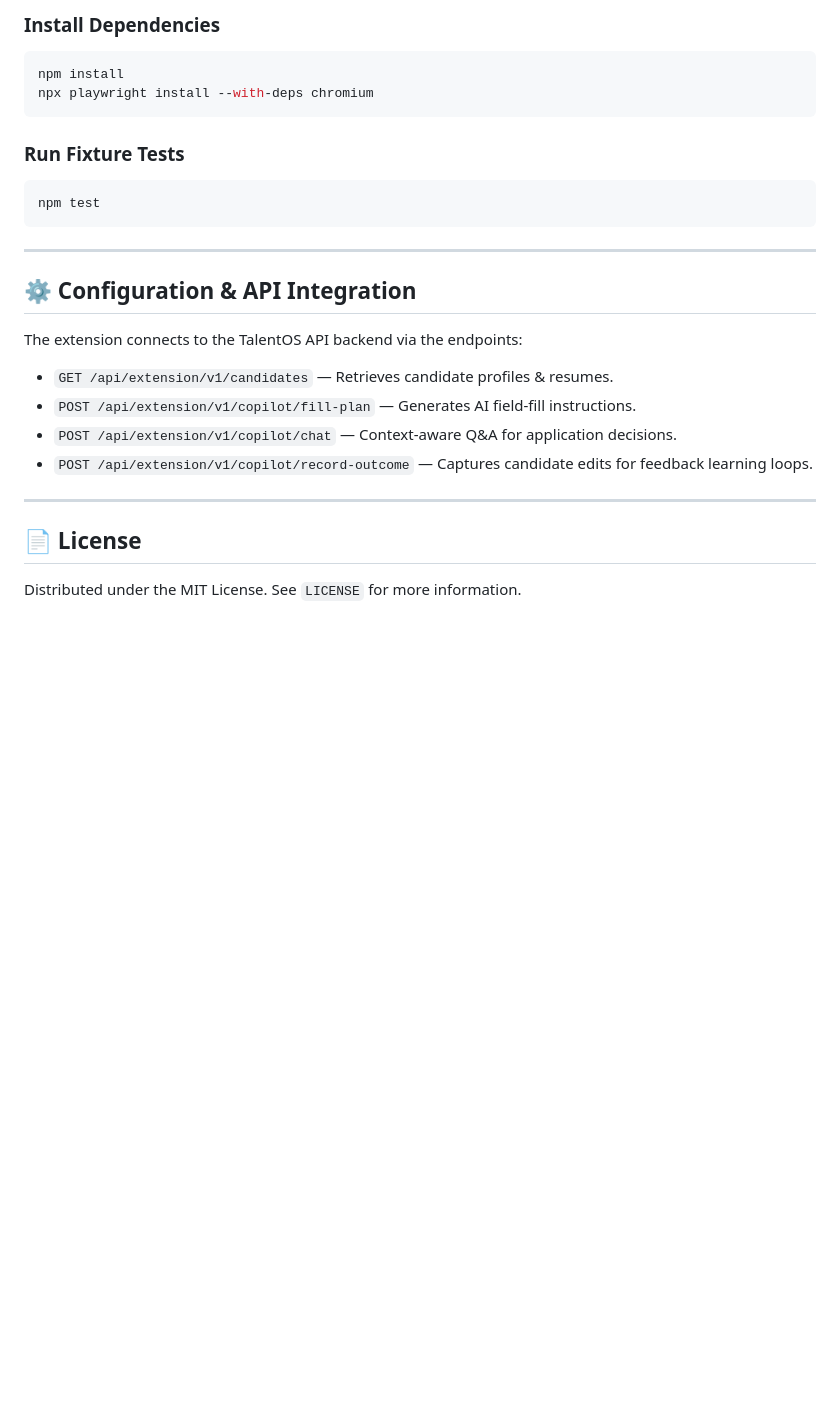
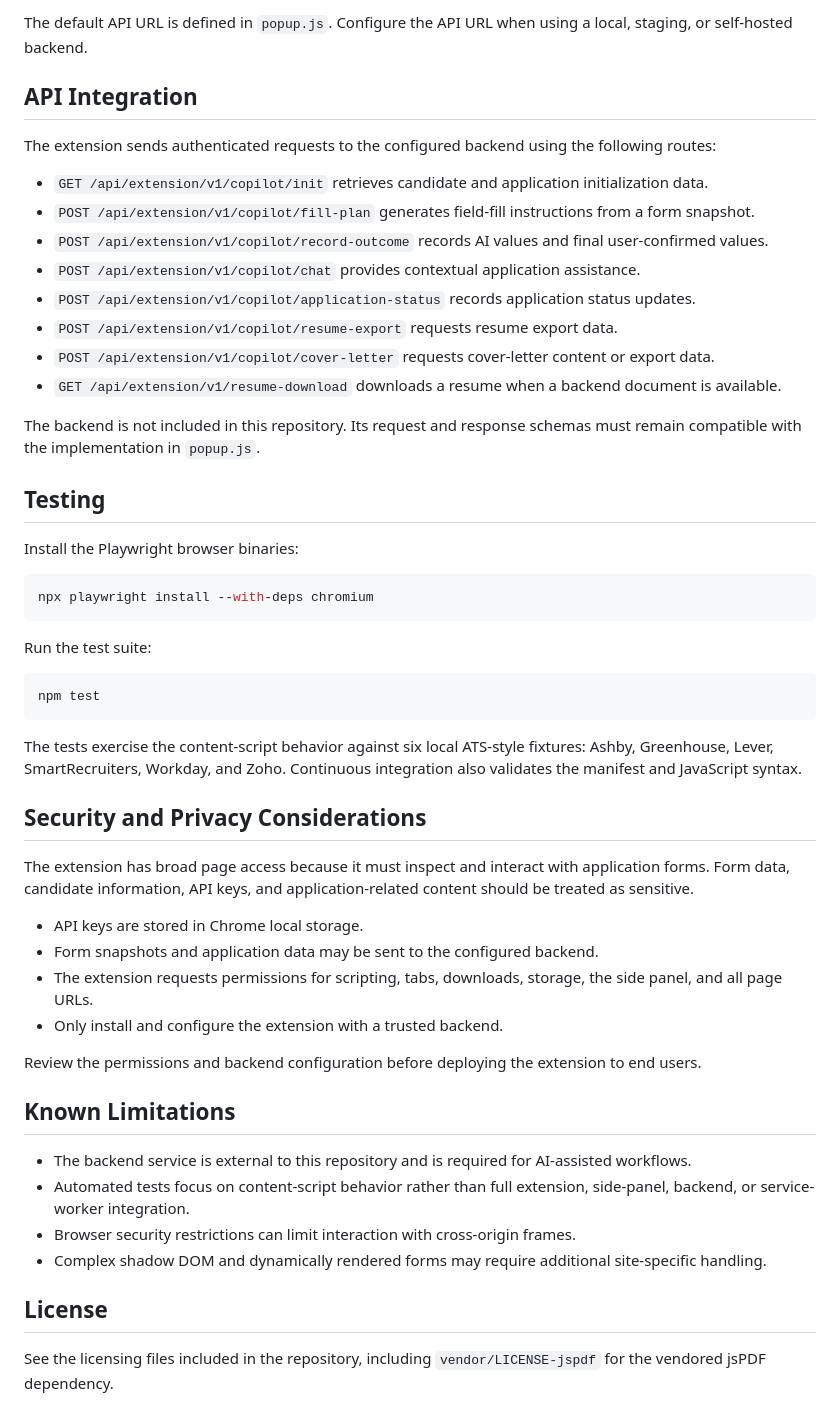
Before and after one commit to skarion-dev/talentos-copilot-extension, a Markdown page: README.md, the part around one of its changes. GitHub-like rendering; blank space fills up the shorter version.

Commit message:
docs: update README.md with comprehensive documentation

````diff
--- a/README.md
+++ b/README.md
@@ -70,27 +73,55 @@ The extension includes a Playwright browser fixture test suite covering 6 major
 
-### Install Dependencies
+The default API URL is defined in `popup.js`. Configure the API URL when using a local, staging, or self-hosted backend.
+
+## API Integration
+
+The extension sends authenticated requests to the configured backend using the following routes:
+
+- `GET /api/extension/v1/copilot/init` retrieves candidate and application initialization data.
+- `POST /api/extension/v1/copilot/fill-plan` generates field-fill instructions from a form snapshot.
+- `POST /api/extension/v1/copilot/record-outcome` records AI values and final user-confirmed values.
+- `POST /api/extension/v1/copilot/chat` provides contextual application assistance.
+- `POST /api/extension/v1/copilot/application-status` records application status updates.
+- `POST /api/extension/v1/copilot/resume-export` requests resume export data.
+- `POST /api/extension/v1/copilot/cover-letter` requests cover-letter content or export data.
+- `GET /api/extension/v1/resume-download` downloads a resume when a backend document is available.
+
+The backend is not included in this repository. Its request and response schemas must remain compatible with the implementation in `popup.js`.
+
+## Testing
+
+Install the Playwright browser binaries:
+
 ```bash
-npm install
 npx playwright install --with-deps chromium
 ```
 
-### Run Fixture Tests
+Run the test suite:
+
 ```bash
 npm test
 ```
 
----
+The tests exercise the content-script behavior against six local ATS-style fixtures: Ashby, Greenhouse, Lever, SmartRecruiters, Workday, and Zoho. Continuous integration also validates the manifest and JavaScript syntax.
 
-## ⚙️ Configuration & API Integration
+## Security and Privacy Considerations
 
-The extension connects to the TalentOS API backend via the endpoints:
-- `GET /api/extension/v1/candidates` — Retrieves candidate profiles & resumes.
-- `POST /api/extension/v1/copilot/fill-plan` — Generates AI field-fill instructions.
-- `POST /api/extension/v1/copilot/chat` — Context-aware Q&A for application decisions.
-- `POST /api/extension/v1/copilot/record-outcome` — Captures candidate edits for feedback learning loops.
+The extension has broad page access because it must inspect and interact with application forms. Form data, candidate information, API keys, and application-related content should be treated as sensitive.
 
----
+- API keys are stored in Chrome local storage.
+- Form snapshots and application data may be sent to the configured backend.
+- The extension requests permissions for scripting, tabs, downloads, storage, the side panel, and all page URLs.
+- Only install and configure the extension with a trusted backend.
 
-## 📄 License
+Review the permissions and backend configuration before deploying the extension to end users.
 
-Distributed under the MIT License. See `LICENSE` for more information.
+## Known Limitations
+
+- The backend service is external to this repository and is required for AI-assisted workflows.
+- Automated tests focus on content-script behavior rather than full extension, side-panel, backend, or service-worker integration.
+- Browser security restrictions can limit interaction with cross-origin frames.
+- Complex shadow DOM and dynamically rendered forms may require additional site-specific handling.
+
+## License
+
+See the licensing files included in the repository, including `vendor/LICENSE-jspdf` for the vendored jsPDF dependency.
````
Also changed, not shown: other parts of README.md (+52 -49 lines).
